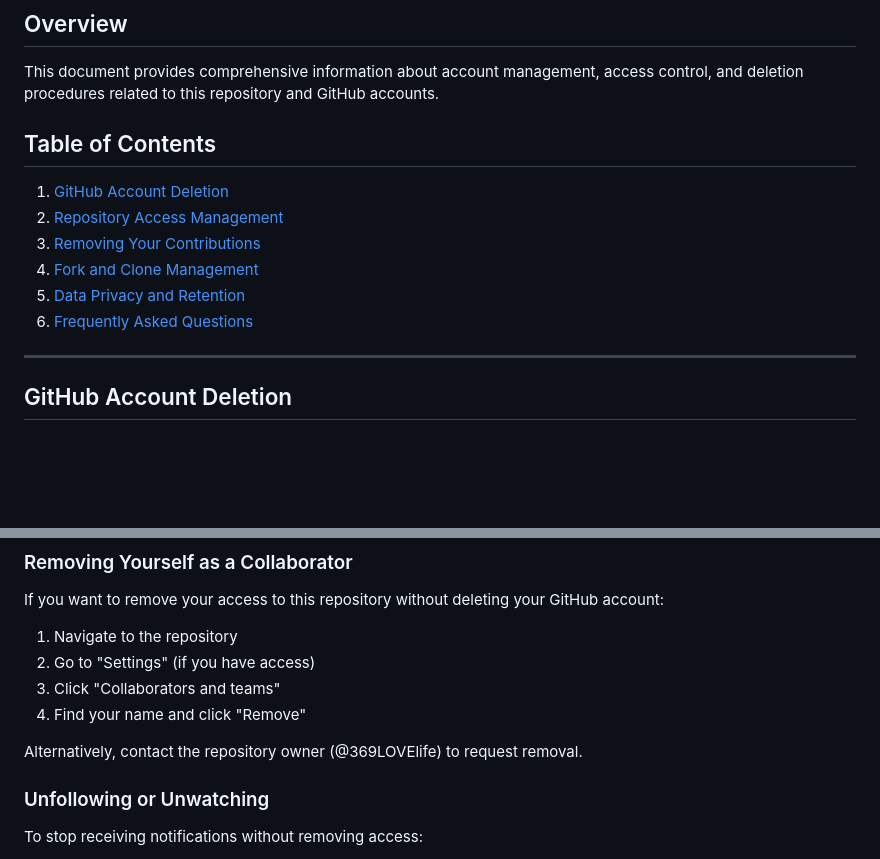
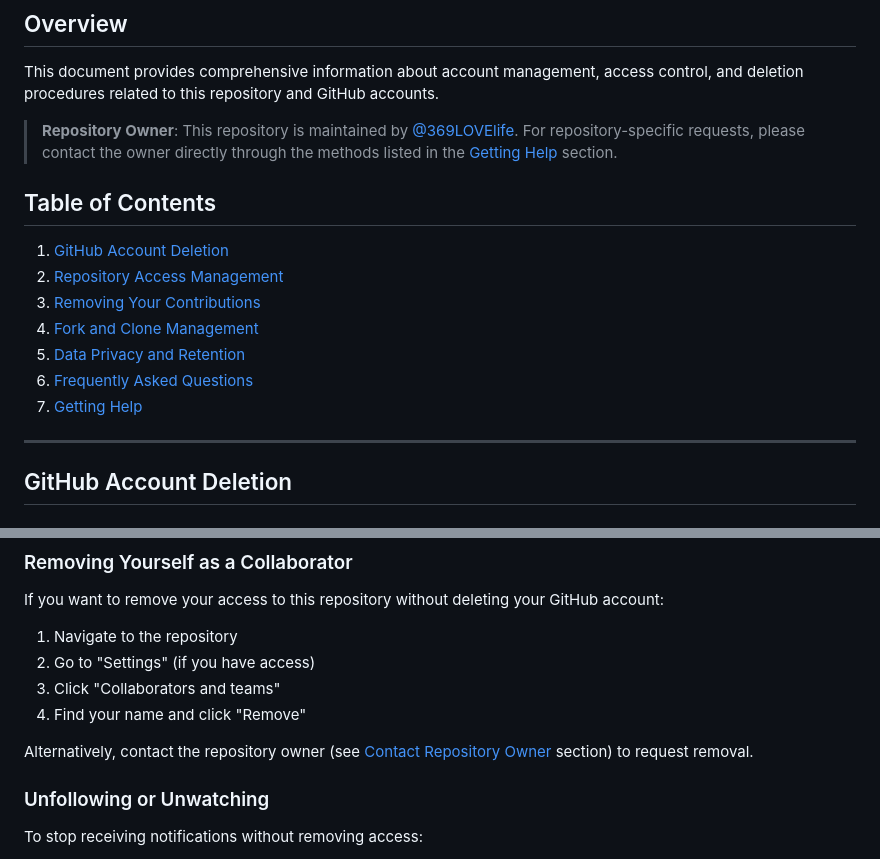
Before and after one commit to 369LOVElife/The_Whispering_White_Paper, a Markdown page: ACCOUNT_MANAGEMENT.md, 2 parts joined by grey strips. Drawn GitHub-style; blank space fills up the shorter version.

Commit message:
Improve documentation maintainability with centralized owner references
- Add repository owner information block at the beginning
- Update TOC to include Getting Help section
- Replace hardcoded owner reference with link to centralized contact section
- Improve documentation structure and maintainability

Co-authored-by: 369LOVElife <238914964+369LOVElife@users.noreply.github.com>

```diff
--- a/ACCOUNT_MANAGEMENT.md
+++ b/ACCOUNT_MANAGEMENT.md
@@ -3,6 +3,8 @@
 ## Overview
 
 This document provides comprehensive information about account management, access control, and deletion procedures related to this repository and GitHub accounts.
+
+> **Repository Owner**: This repository is maintained by [@369LOVElife](https://github.com/369LOVElife). For repository-specific requests, please contact the owner directly through the methods listed in the [Getting Help](#getting-help) section.
 
 ## Table of Contents
 
@@ -12,6 +14,7 @@ This document provides comprehensive information about account management, acces
 4. [Fork and Clone Management](#fork-and-clone-management)
 5. [Data Privacy and Retention](#data-privacy-and-retention)
 6. [Frequently Asked Questions](#frequently-asked-questions)
+7. [Getting Help](#getting-help)
 
 ---
 
@@ -68,7 +71,7 @@ If you want to remove your access to this repository without deleting your GitHu
 3. Click "Collaborators and teams"
 4. Find your name and click "Remove"
 
-Alternatively, contact the repository owner (@369LOVElife) to request removal.
+Alternatively, contact the repository owner (see [Contact Repository Owner](#contact-repository-owner) section) to request removal.
 
 ### Unfollowing or Unwatching
 
```
